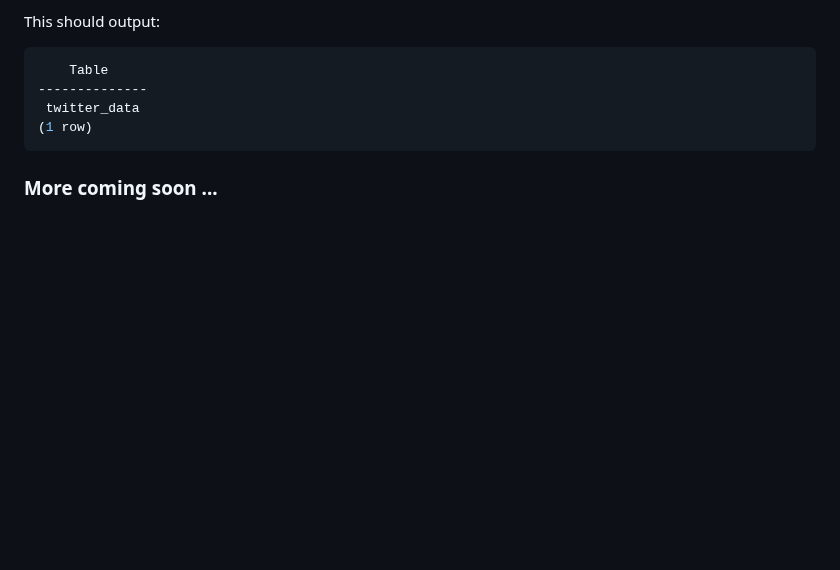
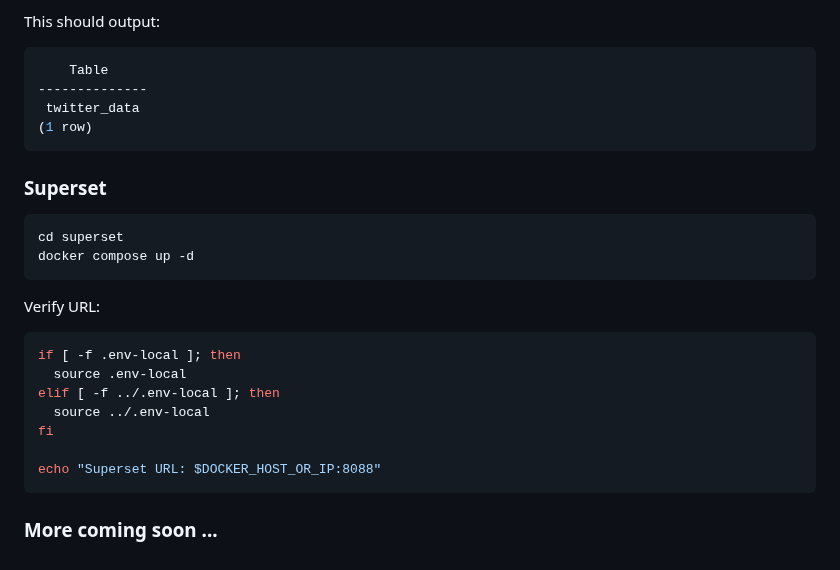
Before and after one commit to snowch/vast-docker-compose-examples, a Markdown page: demos/streaming_lakehouse/README.md, the part around the change. GitHub-like rendering; blank space fills up the shorter version.

````diff
--- a/demos/streaming_lakehouse/README.md
+++ b/demos/streaming_lakehouse/README.md
@@ -152,5 +152,23 @@ This should output:
 (1 row)
 ```
 
+### Superset
+
+```bash
+cd superset
+docker compose up -d
+```
+
+Verify URL:
+
+```bash
+if [ -f .env-local ]; then
+  source .env-local
+elif [ -f ../.env-local ]; then
+  source ../.env-local
+fi
+
+echo "Superset URL: $DOCKER_HOST_OR_IP:8088"
+```
 
 ### More coming soon ...
````
